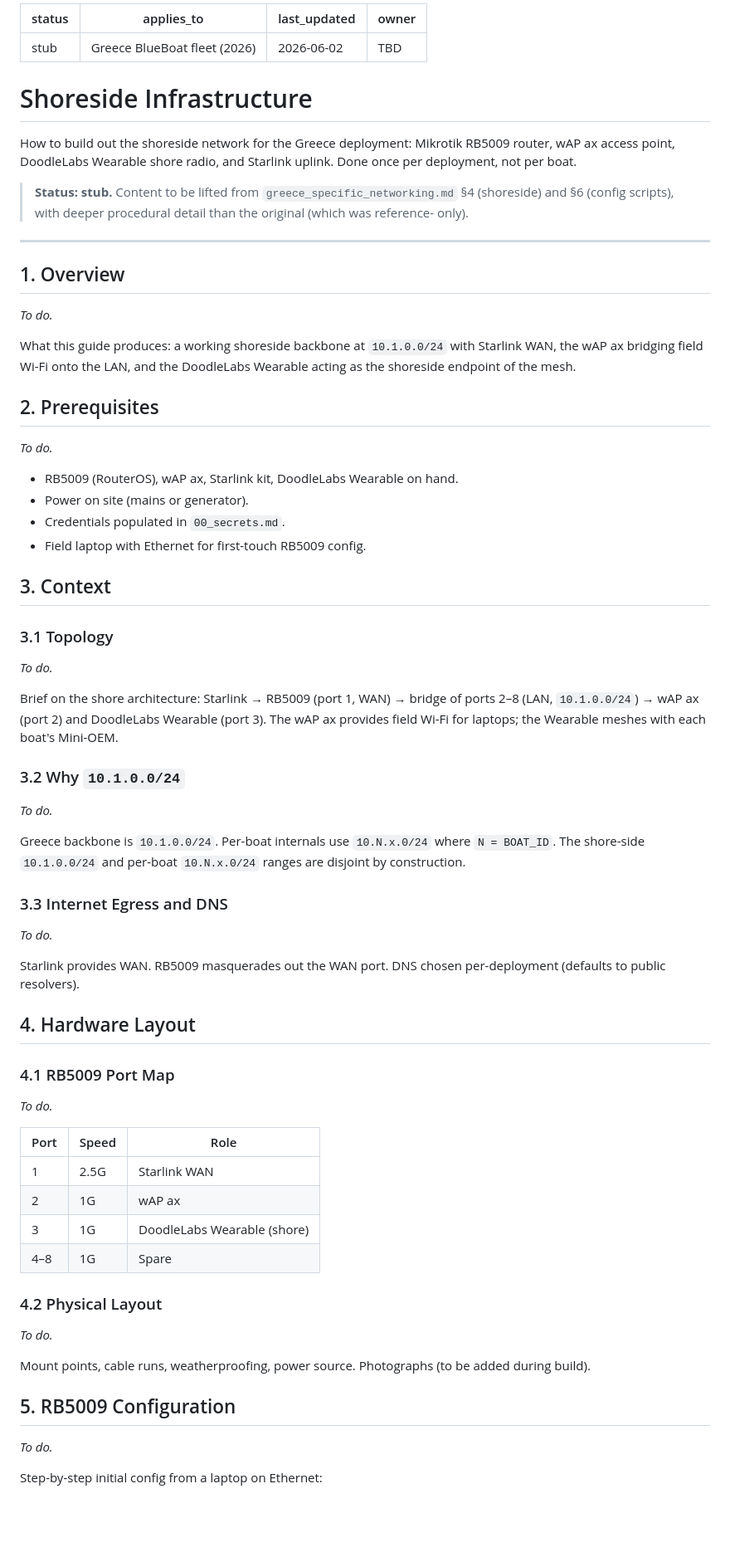
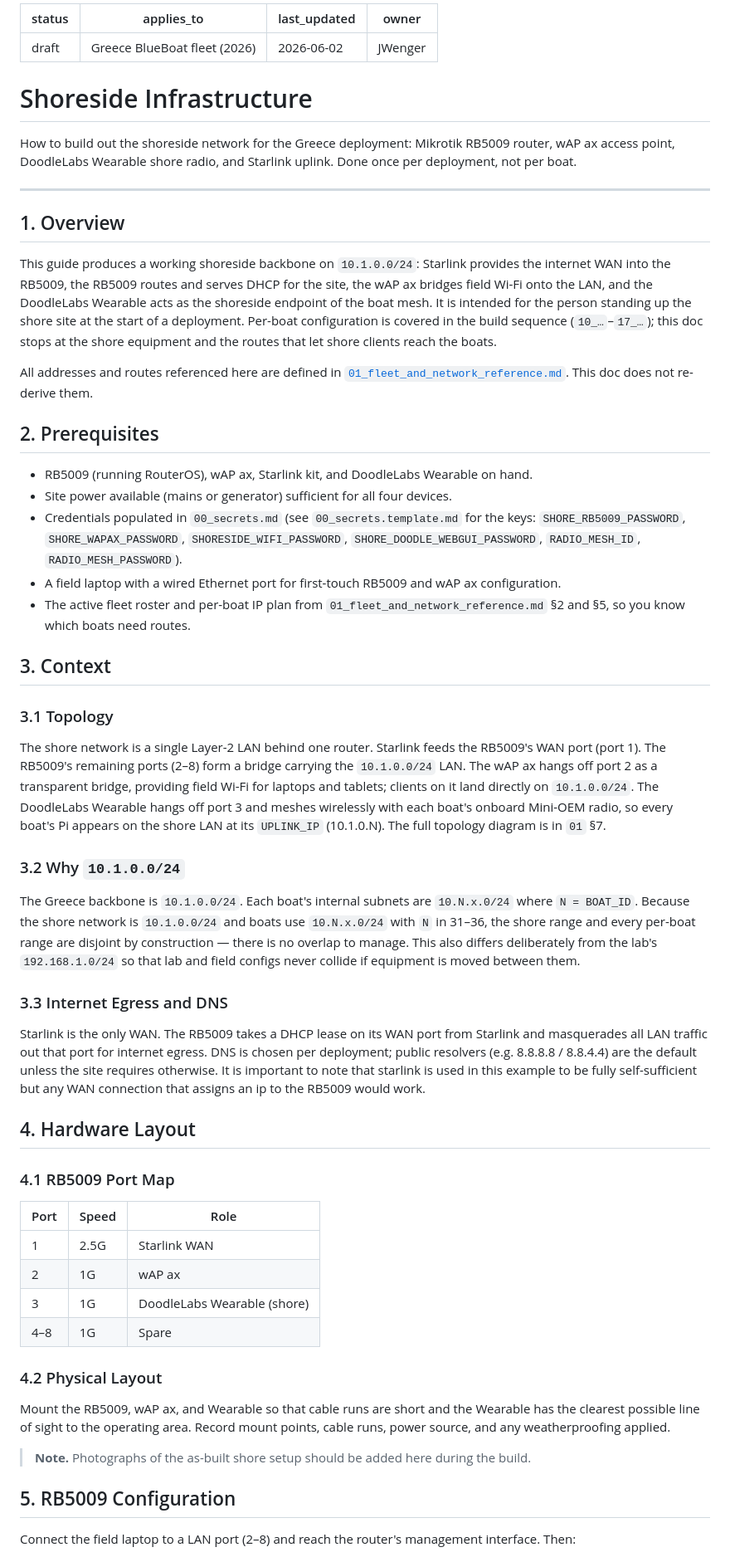
Before and after one commit to pavlab-mit/moos-ivp-greece, a Markdown page: documentation/02_shoreside_infrastructure.md, the part around one of its changes. Shown at 83% size. Rendered like a GitHub page; blank space fills up the shorter version.

Commit message:
first draft: shoreside infra

```diff
--- a/documentation/02_shoreside_infrastructure.md
+++ b/documentation/02_shoreside_infrastructure.md
@@ -1,8 +1,8 @@
 ---
-status: stub
+status: draft
 applies_to: Greece BlueBoat fleet (2026)
 last_updated: 2026-06-02
-owner: TBD
+owner: JWenger
 ---
 
 # Shoreside Infrastructure
@@ -11,55 +11,71 @@ How to build out the shoreside network for the Greece deployment: Mikrotik
 RB5009 router, wAP ax access point, DoodleLabs Wearable shore radio, and
 Starlink uplink. Done once per deployment, not per boat.
 
-> **Status: stub.** Content to be lifted from
-> `greece_specific_networking.md` §4 (shoreside) and §6 (config scripts),
-> with deeper procedural detail than the original (which was reference-
-> only).
-
 ---
 
 ## 1. Overview
-_To do._
 
-What this guide produces: a working shoreside backbone at `10.1.0.0/24`
-with Starlink WAN, the wAP ax bridging field Wi-Fi onto the LAN, and the
-DoodleLabs Wearable acting as the shoreside endpoint of the mesh.
+This guide produces a working shoreside backbone on `10.1.0.0/24`: Starlink
+provides the internet WAN into the RB5009, the RB5009 routes and serves DHCP
+for the site, the wAP ax bridges field Wi-Fi onto the LAN, and the DoodleLabs
+Wearable acts as the shoreside endpoint of the boat mesh. It is intended for
+the person standing up the shore site at the start of a deployment. Per-boat
+configuration is covered in the build sequence (`10_…`–`17_…`); this doc stops
+at the shore equipment and the routes that let shore clients reach the boats.
+
+All addresses and routes referenced here are defined in
+[`01_fleet_and_network_reference.md`](01_fleet_and_network_reference.md). This
+doc does not re-derive them.
 
 ## 2. Prerequisites
-_To do._
 
-- RB5009 (RouterOS), wAP ax, Starlink kit, DoodleLabs Wearable on hand.
-- Power on site (mains or generator).
-- Credentials populated in `00_secrets.md`.
-- Field laptop with Ethernet for first-touch RB5009 config.
+- RB5009 (running RouterOS), wAP ax, Starlink kit, and DoodleLabs Wearable on
+  hand.
+- Site power available (mains or generator) sufficient for all four devices.
+- Credentials populated in `00_secrets.md` (see `00_secrets.template.md` for
+  the keys: `SHORE_RB5009_PASSWORD`, `SHORE_WAPAX_PASSWORD`,
+  `SHORESIDE_WIFI_PASSWORD`, `SHORE_DOODLE_WEBGUI_PASSWORD`, `RADIO_MESH_ID`,
+  `RADIO_MESH_PASSWORD`).
+- A field laptop with a wired Ethernet port for first-touch RB5009 and wAP ax
+  configuration.
+- The active fleet roster and per-boat IP plan from
+  `01_fleet_and_network_reference.md` §2 and §5, so you know which boats need
+  routes.
 
 ## 3. Context
 
 ### 3.1 Topology
-_To do._
 
-Brief on the shore architecture: Starlink → RB5009 (port 1, WAN) → bridge
-of ports 2–8 (LAN, `10.1.0.0/24`) → wAP ax (port 2) and DoodleLabs
-Wearable (port 3). The wAP ax provides field Wi-Fi for laptops; the
-Wearable meshes with each boat's Mini-OEM.
+The shore network is a single Layer-2 LAN behind one router. Starlink feeds
+the RB5009's WAN port (port 1). The RB5009's remaining ports (2–8) form a
+bridge carrying the `10.1.0.0/24` LAN. The wAP ax hangs off port 2 as a
+transparent bridge, providing field Wi-Fi for laptops and tablets; clients on
+it land directly on `10.1.0.0/24`. The DoodleLabs Wearable hangs off port 3
+and meshes wirelessly with each boat's onboard Mini-OEM radio, so every boat's
+Pi appears on the shore LAN at its `UPLINK_IP` (10.1.0.N). The full topology
+diagram is in `01` §7.
 
 ### 3.2 Why `10.1.0.0/24`
-_To do._
 
-Greece backbone is `10.1.0.0/24`. Per-boat internals use `10.N.x.0/24`
-where `N = BOAT_ID`. The shore-side `10.1.0.0/24` and per-boat
-`10.N.x.0/24` ranges are disjoint by construction.
+The Greece backbone is `10.1.0.0/24`. Each boat's internal subnets are
+`10.N.x.0/24` where `N = BOAT_ID`. Because the shore network is `10.1.0.0/24`
+and boats use `10.N.x.0/24` with `N` in 31–36, the shore range and every
+per-boat range are disjoint by construction — there is no overlap to manage.
+This also differs deliberately from the lab's `192.168.1.0/24` so that lab and
+field configs never collide if equipment is moved between them.
 
 ### 3.3 Internet Egress and DNS
-_To do._
 
-Starlink provides WAN. RB5009 masquerades out the WAN port. DNS chosen
-per-deployment (defaults to public resolvers).
+Starlink is the only WAN. The RB5009 takes a DHCP lease on its WAN port from
+Starlink and masquerades all LAN traffic out that port for internet egress.
+DNS is chosen per deployment; public resolvers (e.g. 8.8.8.8 / 8.8.4.4) are
+the default unless the site requires otherwise. It is important to note that
+starlink is used in this example to be fully self-sufficient but any WAN
+connection that assigns an ip to the RB5009 would work.
 
 ## 4. Hardware Layout
 
 ### 4.1 RB5009 Port Map
-_To do._
 
 | Port | Speed | Role |
 |---|---|---|
@@ -69,13 +85,16 @@ _To do._
 | 4–8 | 1G | Spare |
 
 ### 4.2 Physical Layout
-_To do._
 
-Mount points, cable runs, weatherproofing, power source. Photographs (to
-be added during build).
+Mount the RB5009, wAP ax, and Wearable so that cable runs are short and the
+Wearable has the clearest possible line of sight to the operating area. Record
+mount points, cable runs, power source, and any weatherproofing applied.
+
+> **Note.** Photographs of the as-built shore setup should be added here
+> during the build.
 
 ## 5. RB5009 Configuration
-_To do._
 
-Step-by-step initial config from a laptop on Ethernet:
+Connect the field laptop to a LAN port (2–8) and reach the router's
+management interface. Then:
 
```
Also changed, not shown: other parts of documentation/02_shoreside_infrastructure.md (+75 -58 lines).
